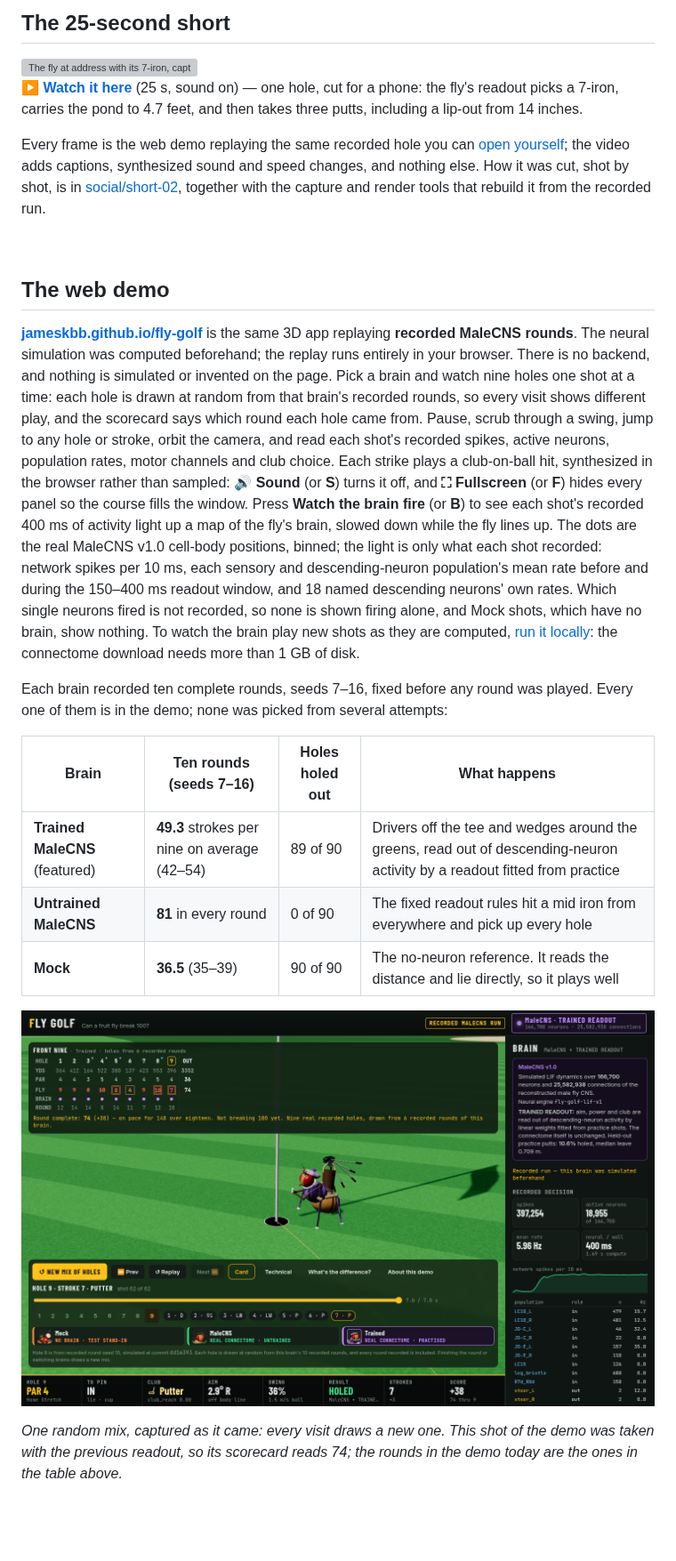
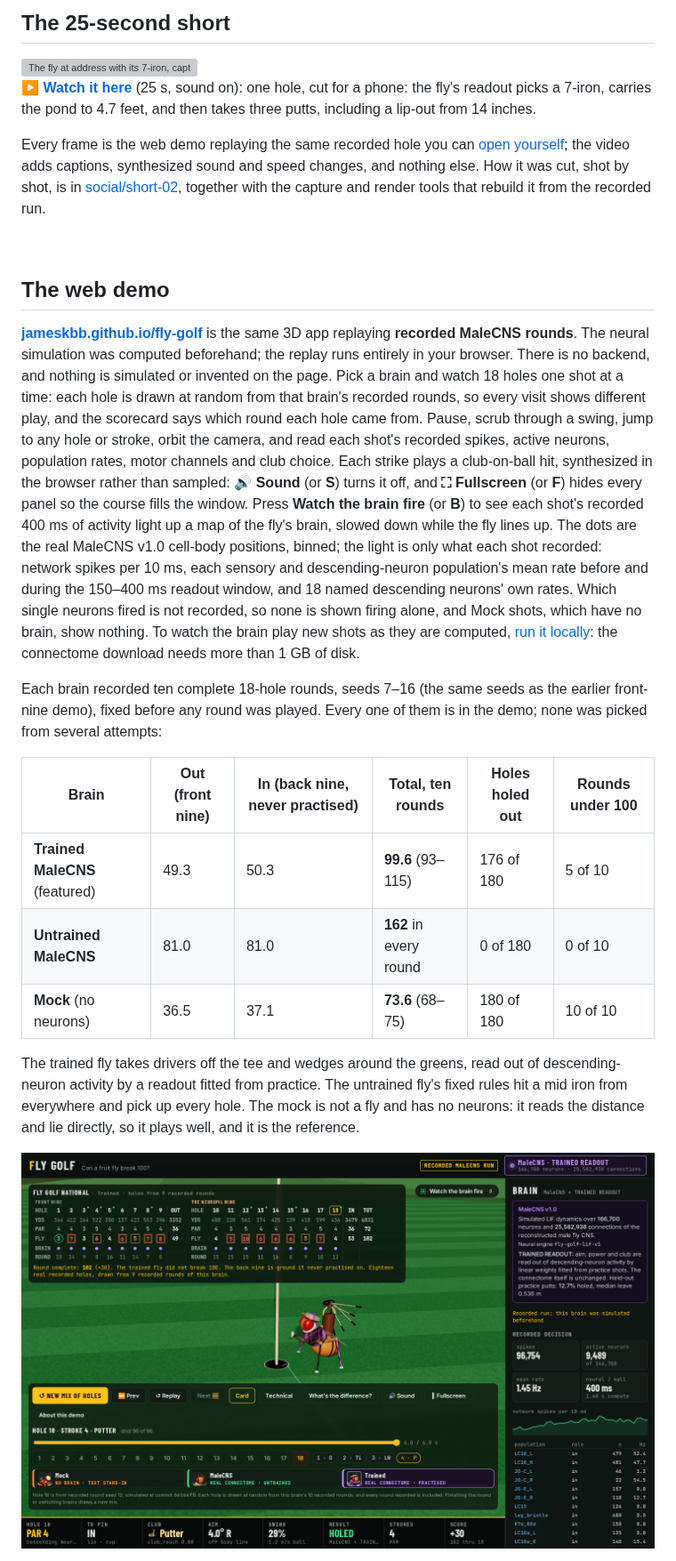
Before and after one commit to jameskbb/fly-golf, a Markdown page: README.md, the part around one of its changes. Shown at 89% size. Rendered like a GitHub page; pictures changed too: docs/screenshots/web-demo-round-complete.png; blank space fills up the shorter version; grey boxes are pictures that could not be loaded.

```diff
--- a/README.md
+++ b/README.md
@@ -46,7 +53,7 @@ shot replayed by the web demo in cinema mode (press F there), so no panel covers
   <img src="apps/web/public/media/fly-golf-short-02-poster.jpg" alt="The fly at address with its 7-iron, captioned 7-IRON" width="240" align="left" hspace="18" vspace="4">
 </a>
 
-**[▶ Watch it here](https://jameskbb.github.io/fly-golf/watch.html)** (25 s, sound on) — one hole,
+**[▶ Watch it here](https://jameskbb.github.io/fly-golf/watch.html)** (25 s, sound on): one hole,
 cut for a phone: the fly's readout picks a 7-iron, carries the pond to 4.7 feet, and then takes
 three putts, including a lip-out from 14 inches.
 
@@ -63,7 +70,7 @@ tools that rebuild it from the recorded run.
 [**jameskbb.github.io/fly-golf**](https://jameskbb.github.io/fly-golf/) is the same 3D app
 replaying **recorded MaleCNS rounds**. The neural simulation was computed beforehand; the replay
 runs entirely in your browser. There is no backend, and nothing is simulated or invented on the
-page. Pick a brain and watch nine holes one shot at a time: each hole is drawn at random from
+page. Pick a brain and watch 18 holes one shot at a time: each hole is drawn at random from
 that brain's recorded rounds, so every visit shows different play, and the scorecard says which
 round each hole came from. Pause, scrub through a swing, jump to any hole or stroke, orbit the
 camera, and read each shot's recorded spikes, active neurons, population rates, motor channels
@@ -78,18 +85,20 @@ neurons fired is not recorded, so none is shown firing alone, and Mock shots, wh
 brain, show nothing. To watch the brain play new shots as they are computed,
 [run it locally](#run-it-locally): the connectome download needs more than 1 GB of disk.
 
-Each brain recorded ten complete rounds, seeds 7–16, fixed before any round was played. Every
-one of them is in the demo; none was picked from several attempts:
+Each brain recorded ten complete 18-hole rounds, seeds 7–16 (the same seeds as the earlier
+front-nine demo), fixed before any round was played. Every one of them is in the demo; none was
+picked from several attempts:
 
-| Brain | Ten rounds (seeds 7–16) | Holes holed out | What happens |
-| --- | --- | --- | --- |
-| **Trained MaleCNS** (featured) | **49.3** strokes per nine on average (42–54) | 89 of 90 | Drivers off the tee and wedges around the greens, read out of descending-neuron activity by a readout fitted from practice |
-| **Untrained MaleCNS** | **81** in every round | 0 of 90 | The fixed readout rules hit a mid iron from everywhere and pick up every hole |
-| **Mock** | **36.5** (35–39) | 90 of 90 | The no-neuron reference. It reads the distance and lie directly, so it plays well |
+| Brain | Out (front nine) | In (back nine, never practised) | Total, ten rounds | Holes holed out | Rounds under 100 |
+| --- | --- | --- | --- | --- | --- |
+| **Trained MaleCNS** (featured) | 49.3 | 50.3 | **99.6** (93–115) | 176 of 180 | 5 of 10 |
+| **Untrained MaleCNS** | 81.0 | 81.0 | **162** in every round | 0 of 180 | 0 of 10 |
+| **Mock** (no neurons) | 36.5 | 37.1 | **73.6** (68–75) | 180 of 180 | 10 of 10 |
 
-[![The web demo at the end of a mixed trained round: the scorecard reads Round complete: 74 (+38), on pace for 148 over eighteen, not breaking 100 yet, with a ROUND row giving the recorded round each hole was drawn from (six of the trained brain's ten rounds), and the recorded neural telemetry in the brain panel](docs/screenshots/web-demo-round-complete.png)](https://jameskbb.github.io/fly-golf/)
+The trained fly takes drivers off the tee and wedges around the greens, read out of
+descending-neuron activity by a readout fitted from practice. The untrained fly's fixed rules hit
+a mid iron from everywhere and pick up every hole. The mock is not a fly and has no neurons: it
+reads the distance and lie directly, so it plays well, and it is the reference.
 
-*One random mix, captured as it came: every visit draws a new one. This shot of the demo was
-taken with the previous readout, so its scorecard reads 74; the rounds in the demo today are the
-ones in the table above.*
+[![The web demo at the end of a mixed trained round: the 18-hole scorecard shows the Front Nine out in 49 and The Neuropil Nine in 53, a total of 102, with a ROUND row naming the recorded round each hole was drawn from, and the verdict Round complete: 102 (+30). The trained fly did not break 100. The back nine is ground it never practised on. The brain panel shows the recorded neural telemetry of the last putt](docs/screenshots/web-demo-round-complete.png)](https://jameskbb.github.io/fly-golf/)
 
```
Also changed, not shown: other parts of README.md (+63 -29 lines), 2 other files.
